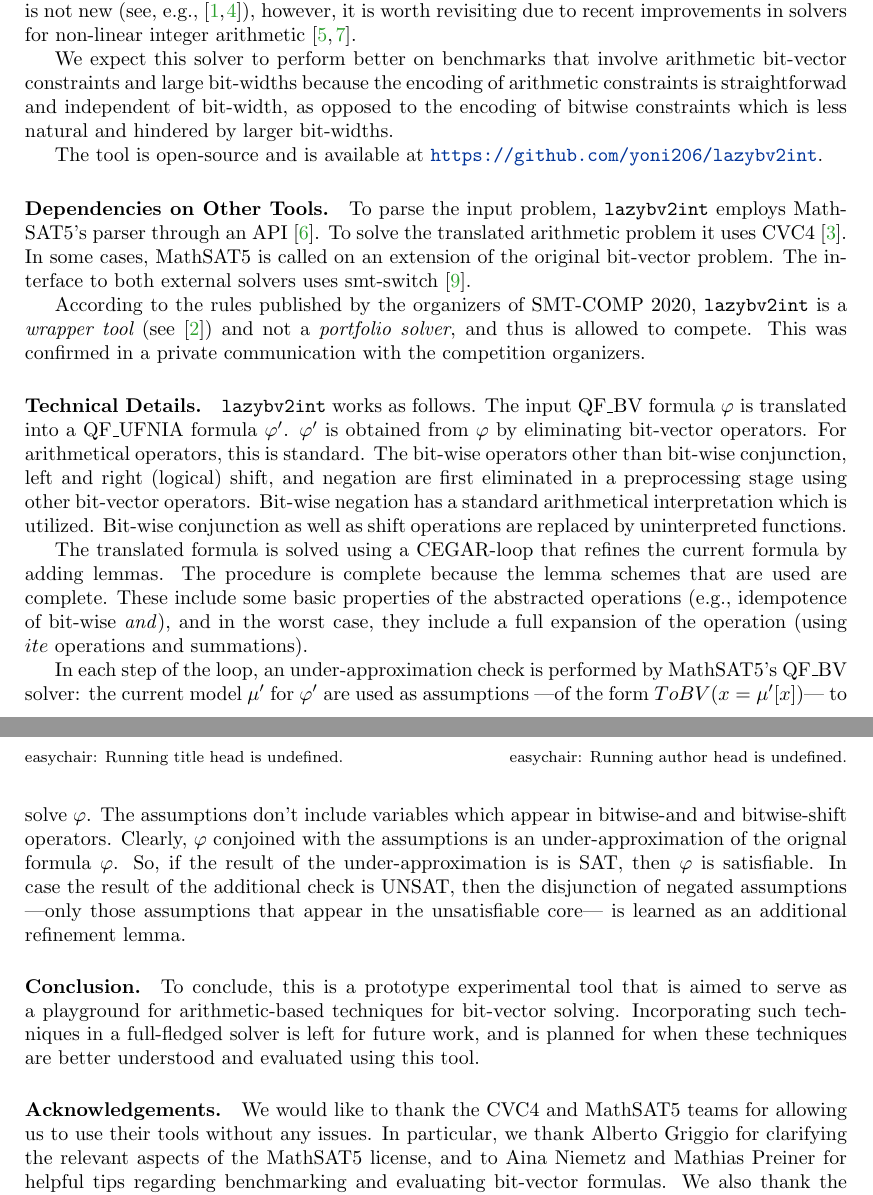
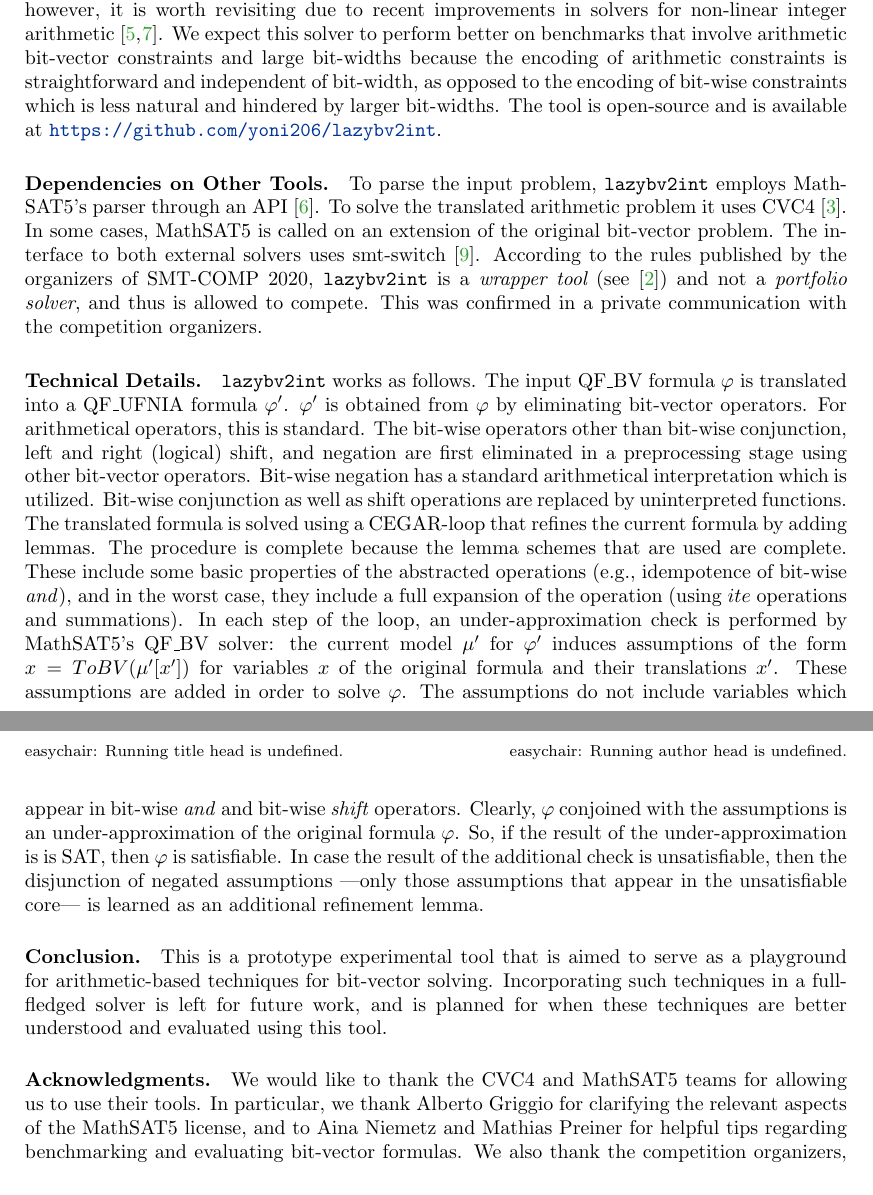
Before and after one commit to yoni206/lazybv2int, a LaTeX paper (smtcomp20/smtcomp-2020.tex): two parts of pages 1 and 2 of 2, joined at a grey line, cut so that both start at the same text. Compiled offline with pdfLaTeX.

Commit message:
minor pass on sysdesc

```diff
--- a/smtcomp20/smtcomp-2020.tex
+++ b/smtcomp20/smtcomp-2020.tex
@@ -62,16 +62,16 @@ e.g.,~\cite{DBLP:journals/entcs/BozzanoBCFHKPS06,DBLP:conf/fmcad/BackemanRZ18}),
 however, it is worth revisiting due to recent improvements in solvers for
 non-linear integer arithmetic~\cite{DBLP:conf/vmcai/Jovanovic17,
   DBLP:conf/sat/CimattiGIRS18}.
-
+%
 We expect this solver to perform better on benchmarks that involve arithmetic
 bit-vector constraints and large bit-widths because the encoding of arithmetic
-constraints is straightforwad and independent of bit-width, as opposed to the
-encoding of bitwise constraints which is less natural and hindered by larger
+constraints is straightforward and independent of bit-width, as opposed to the
+encoding of bit-wise constraints which is less natural and hindered by larger
 bit-widths.
 % Makai: minor re-wording, feel free to edit above or switch it back to the text below
 % because these seem
 % more suitable for the approach of this tool.
-
+%
 The tool is open-source and is available at \url{https://github.com/yoni206/lazybv2int}.
 
 \paragraph{Dependencies on Other Tools.}
@@ -108,15 +108,19 @@ that are used are complete.
 These include some basic properties of the abstracted operations (e.g.,
 idempotence of bit-wise \emph{and}), and in the worst case, they include a full
 expansion of the operation (using $ite$ operations and summations).
-
+%
 In each step of the loop, an under-approximation check is performed by \msat's
-\qfbv solver: the current model $\mu'$ for $\varphi'$ are used as assumptions
----of the form $ToBV(x = \mu'[x])$--- to solve $\varphi$. The assumptions don't
-include variables which appear in bitwise-and and bitwise-shift operators.
+\qfbv solver: the current model $\mu'$ for $\varphi'$ induces assumptions
+of the form $x=ToBV(\mu'[x'])$ for variables $x$ of the original formula
+and their translations $x'$.
+These assumptions are added in order to solve $\varphi$.
+The assumptions do not
+include variables which appear in bit-wise \emph{and} and bit-wise \emph{shift}
+operators.
 Clearly, $\varphi$ conjoined with the assumptions is an under-approximation of
-the orignal formula $\varphi$. So, if the result of the under-approximation is
+the original formula $\varphi$. So, if the result of the under-approximation is
 is SAT, then $\varphi$ is satisfiable. In case the result of the additional
-check is UNSAT, then the disjunction of negated assumptions ---only those
+check is unsatisfiable, then the disjunction of negated assumptions ---only those
 assumptions that appear in the unsatisfiable core--- is learned as an additional
 refinement lemma.
 
@@ -124,14 +128,14 @@ refinement lemma.
 
 %conclusion
 \paragraph{Conclusion.}
-To conclude, this is a prototype experimental tool that is aimed to serve as a
+This is a prototype experimental tool that is aimed to serve as a
 playground for arithmetic-based techniques for bit-vector solving. Incorporating
 such techniques in a full-fledged solver is left for future work, and is planned
 for when these techniques are better understood and evaluated using this tool.
 
 %acknowledgments
-\paragraph{Acknowledgements.} We would like to thank the \cvcfour and \msat teams for allowing us
-to use their tools without any issues. In particular, we thank Alberto Griggio
+\paragraph{Acknowledgments.} We would like to thank the \cvcfour and \msat teams for allowing us
+to use their tools. In particular, we thank Alberto Griggio
 for clarifying the relevant aspects of the \msat license, and to Aina Niemetz
 and Mathias Preiner for helpful tips regarding benchmarking and evaluating
 bit-vector formulas. We also thank the competition organizers, Haniel Barbosa,
```
Also changed, not shown: smtcomp20/smtcomp-2020.tex (6 more changed lines).
